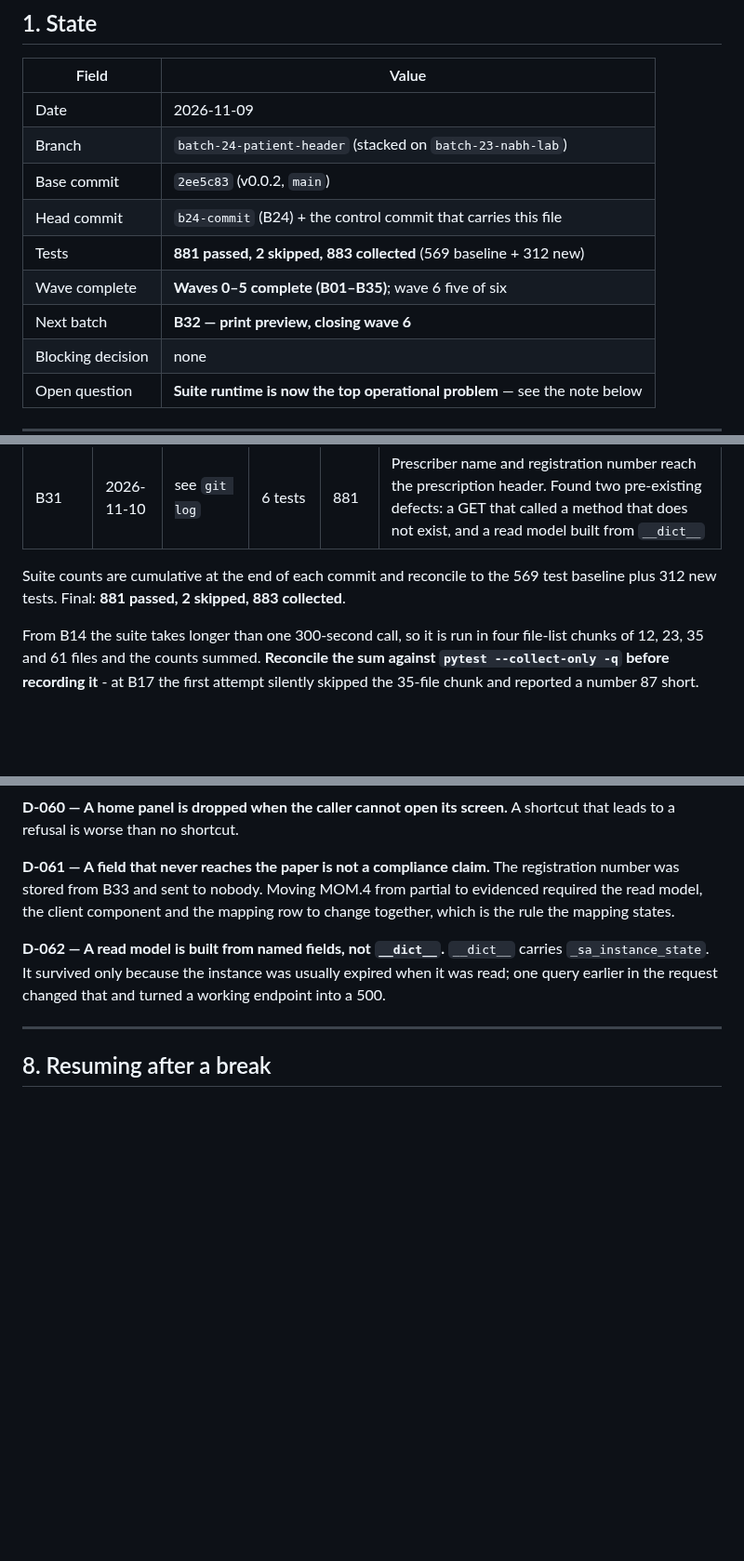
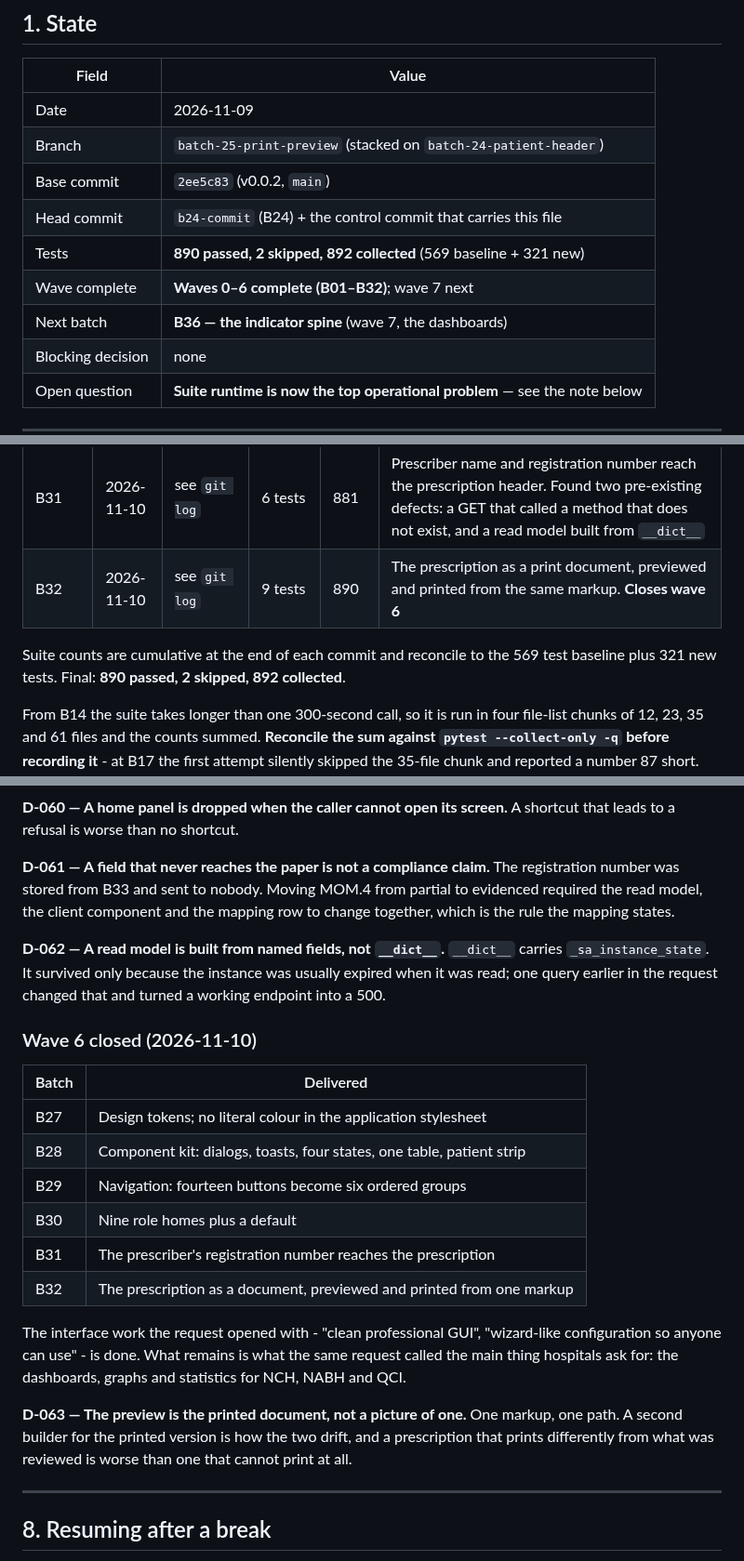
Before and after one commit to drsamonline/HMS, a Markdown page: .ai/CONTROL.md, 3 parts joined by grey strips. Shown at 93% size. Rendered like a GitHub page; blank space fills up the shorter version.

Commit message:
docs(control): close wave 6
890 passed against 892 collected. The interface work is done: tokens, kit, groups,
role homes, the registration number on paper, and the prescription as a document.

D-063 the preview is the printed document, not a picture of one.

Next is wave 7: the dashboards, graphs and statistics for NCH, NABH and QCI.

```diff
--- a/.ai/CONTROL.md
+++ b/.ai/CONTROL.md
@@ -15,12 +15,12 @@ latest milestone in the same paragraph.
 | Field | Value |
 |-------|-------|
 | Date | 2026-11-09 |
-| Branch | `batch-24-patient-header` (stacked on `batch-23-nabh-lab`) |
+| Branch | `batch-25-print-preview` (stacked on `batch-24-patient-header`) |
 | Base commit | `2ee5c83` (v0.0.2, `main`) |
 | Head commit | `b24-commit` (B24) + the control commit that carries this file |
-| Tests | **881 passed, 2 skipped, 883 collected** (569 baseline + 312 new) |
-| Wave complete | **Waves 0–5 complete (B01–B35)**; wave 6 five of six |
-| Next batch | **B32 — print preview, closing wave 6** |
+| Tests | **890 passed, 2 skipped, 892 collected** (569 baseline + 321 new) |
+| Wave complete | **Waves 0–6 complete (B01–B32)**; wave 7 next |
+| Next batch | **B36 — the indicator spine** (wave 7, the dashboards) |
 | Blocking decision | none |
 | Open question | **Suite runtime is now the top operational problem** — see the note below |
 
@@ -398,9 +398,10 @@ it. A report that quietly covers two of three duties reads as a clean bill of he
 | B30 | 2026-11-10 | see `git log` | 10 tests | 864 | Nine role homes plus a default, precedence for multi-role users, panels filtered to what the caller can open, client renders the server's answer |
 | NABH | 2026-11-10 | `batch-23` | 7 tests | 875 | `docs/NABH-MAPPING.md` (25 rows, every citation checked by a test) and the specimen accession (migration 0040) |
 | B31 | 2026-11-10 | see `git log` | 6 tests | 881 | Prescriber name and registration number reach the prescription header. Found two pre-existing defects: a GET that called a method that does not exist, and a read model built from `__dict__` |
+| B32 | 2026-11-10 | see `git log` | 9 tests | 890 | The prescription as a print document, previewed and printed from the same markup. **Closes wave 6** |
 
 Suite counts are cumulative at the end of each commit and reconcile to the 569
-test baseline plus 312 new tests. Final: **881 passed, 2 skipped, 883 collected**.
+test baseline plus 321 new tests. Final: **890 passed, 2 skipped, 892 collected**.
 
 From B14 the suite takes longer than one 300-second call, so it is run in four
 file-list chunks of 12, 23, 35 and 61 files and the counts summed. **Reconcile the
@@ -916,6 +917,27 @@ row to change together, which is the rule the mapping states.
 usually expired when it was read; one query earlier in the request changed that and
 turned a working endpoint into a 500.
 
+### Wave 6 closed (2026-11-10)
+
+| Batch | Delivered |
+|-------|-----------|
+| B27 | Design tokens; no literal colour in the application stylesheet |
+| B28 | Component kit: dialogs, toasts, four states, one table, patient strip |
+| B29 | Navigation: fourteen buttons become six ordered groups |
+| B30 | Nine role homes plus a default |
+| B31 | The prescriber's registration number reaches the prescription |
+| B32 | The prescription as a document, previewed and printed from one markup |
+
+The interface work the request opened with - "clean professional GUI", "wizard-like
+configuration so anyone can use" - is done. What remains is what the same request
+called the main thing hospitals ask for: the dashboards, graphs and statistics for
+NCH, NABH and QCI.
+
+**D-063 — The preview is the printed document, not a picture of one.**
+One markup, one path. A second builder for the printed version is how the two drift,
+and a prescription that prints differently from what was reviewed is worse than one
+that cannot print at all.
+
 ---
 
 ## 8. Resuming after a break
```
